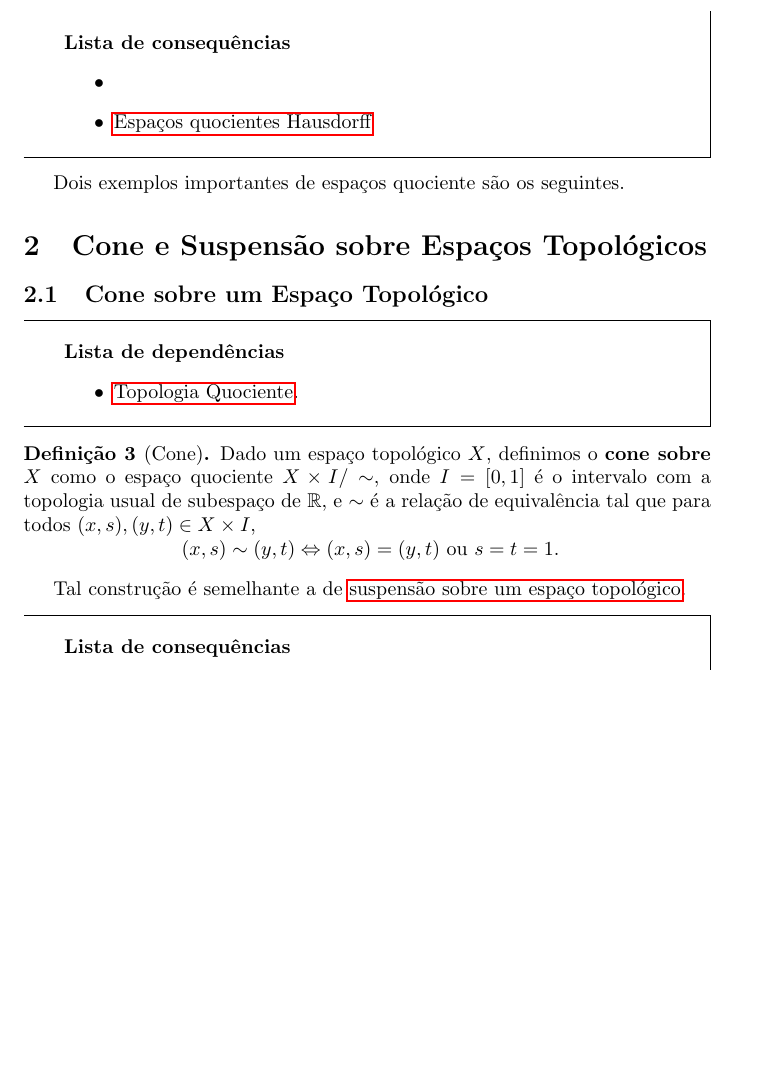
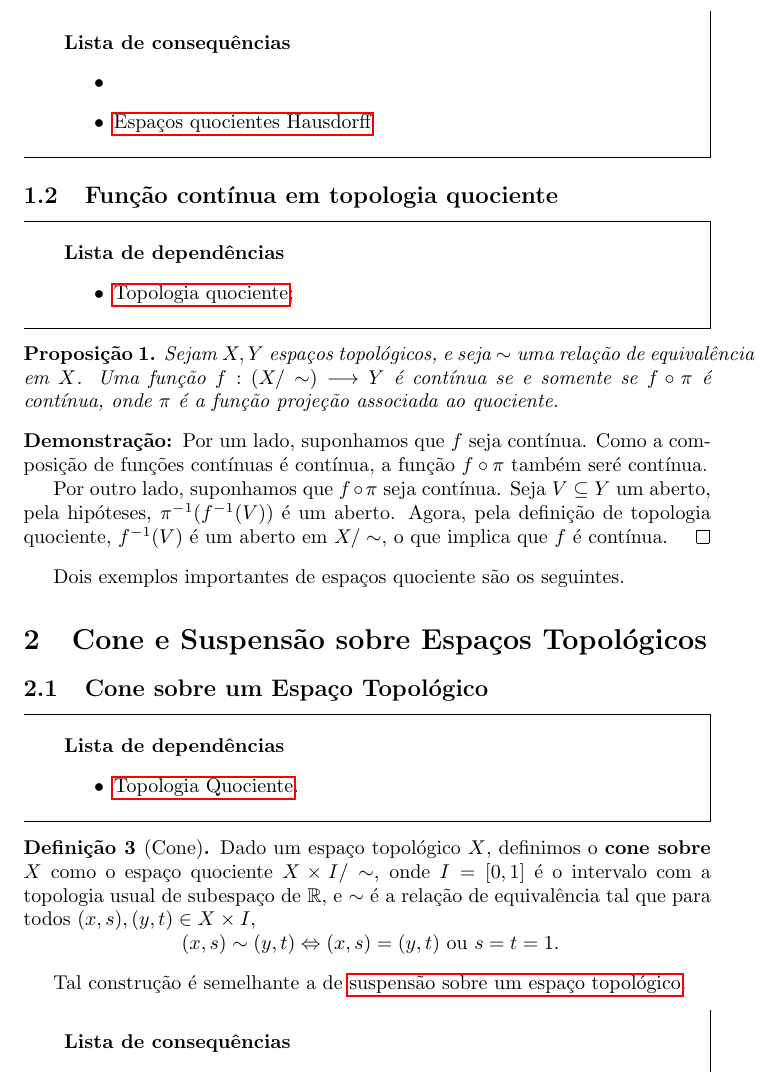
Before and after one commit to Top-Alg-Wiki/Top.Alg.Wiki, a LaTeX document (Alg.Top-Wiki.tex, which reads conteudo/topologia-quociente.tex): part of page 2 of 70, cut so that both start at the same text, the shorter picture padded with empty space. Compiled offline with pdfLaTeX.

Commit message:
Update topologia-quociente.tex
acrescentei um resultado da topologia quociente

```diff
--- a/conteudo/topologia-quociente.tex
+++ b/conteudo/topologia-quociente.tex
@@ -4,6 +4,7 @@
 Um assunto que aparece de forma recorrente na topologia algébrica é o conceito de topologia quociente, que exploraremos a seguir.
 
 \input{conteudo/topologia-quociente-def}% onde conteudos.tex é o nome do arquivo tex que voce quer incluir nessa secção.
+\input{conteudo/funcao-continua-em-topologia-quociente-prop}
 Dois exemplos importantes de espaços quociente são os seguintes.
 \input{conteudo/cone-suspensao}
 \input{conteudo/topologia-quociente-hausdorff-thm}
```
